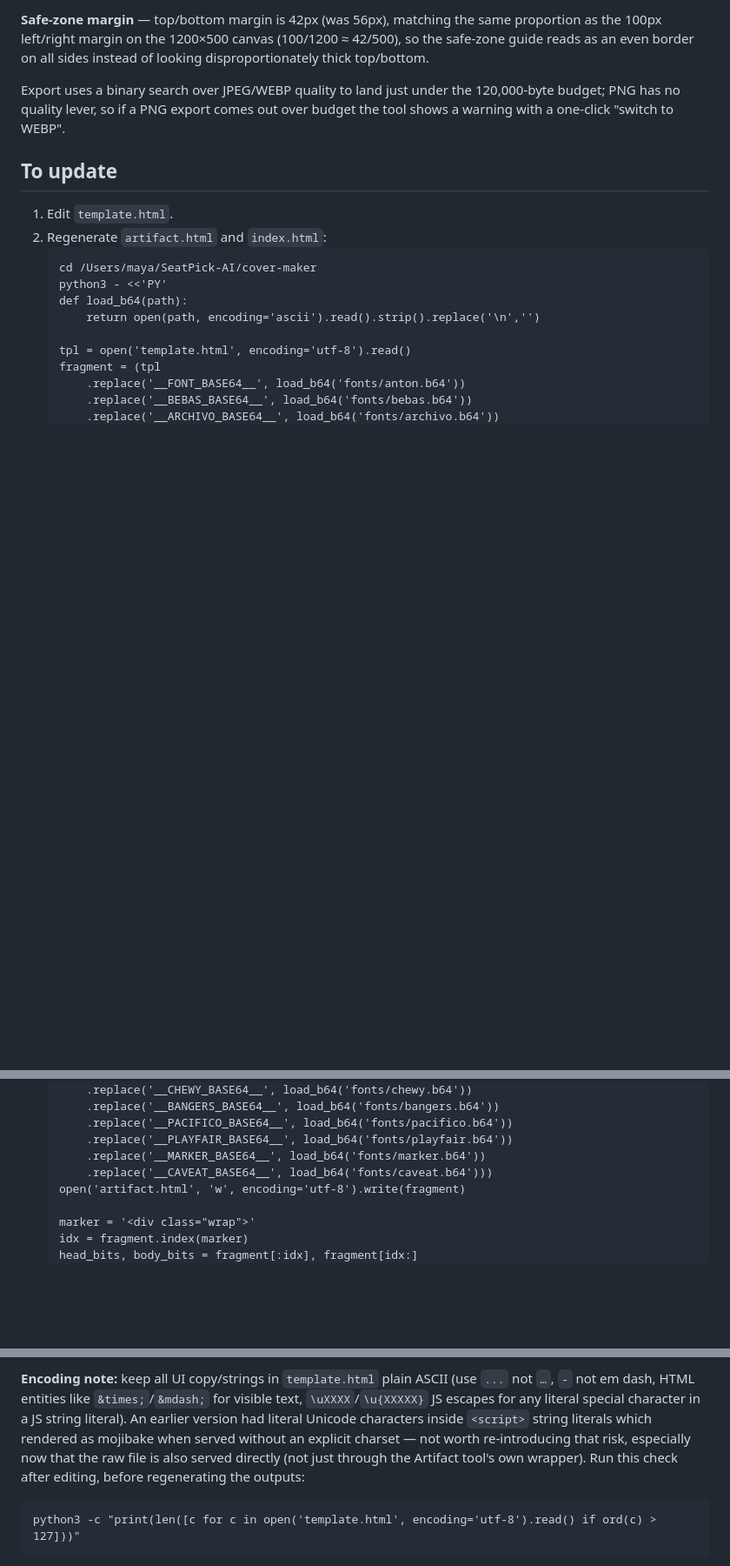
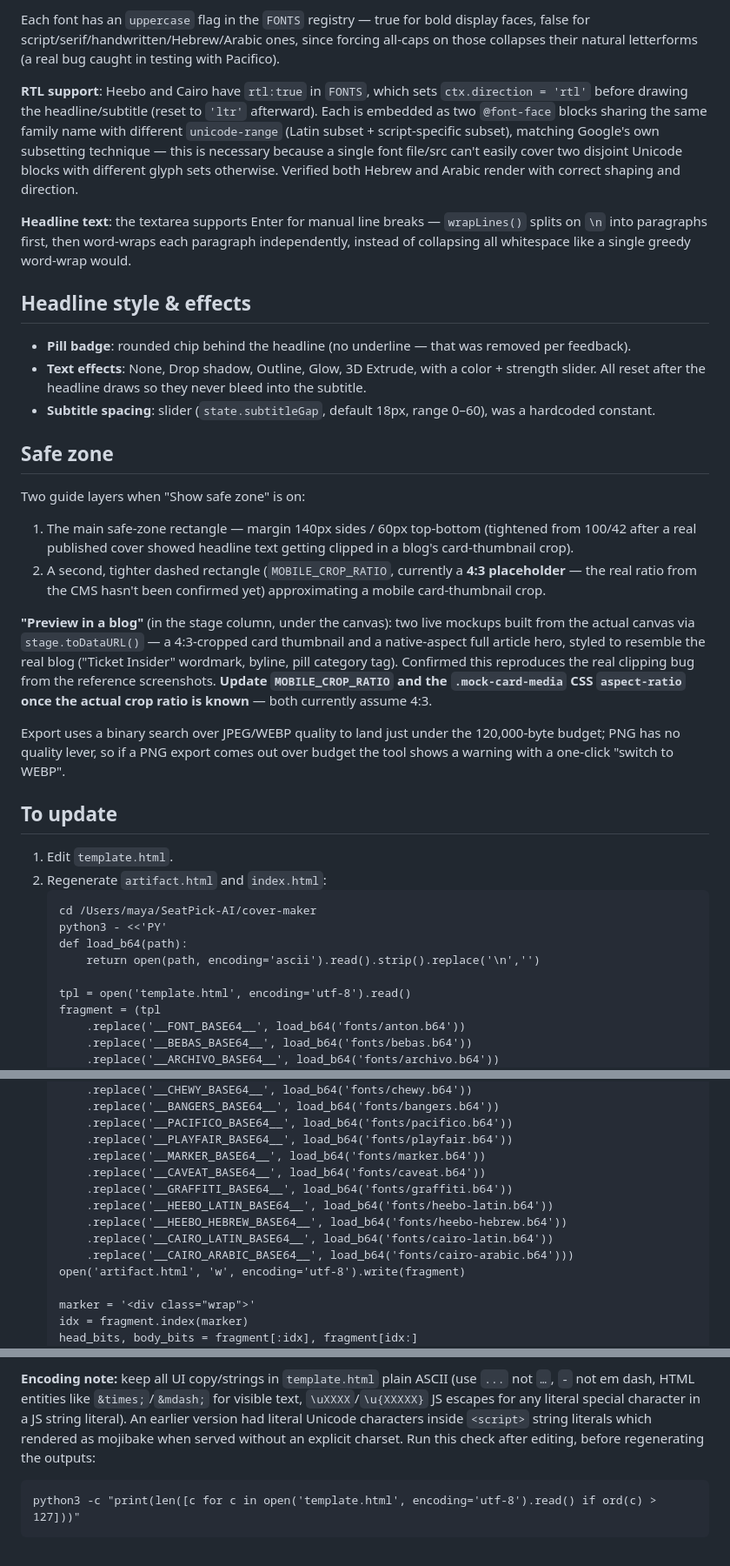
Before and after one commit to seatpick/cover-maker, a Markdown page: README.md, 3 parts joined by grey strips. Shown at 87% size. Rendered like a GitHub page; blank space fills up the shorter version.

Commit message:
Rewrite README for the cleanup/RTL/logo/multi-line/safe-zone round
Co-Authored-By: Claude Sonnet 5 <noreply@anthropic.com>

````diff
--- a/README.md
+++ b/README.md
@@ -124,8 +109,51 @@ user content, not style.
 
-**Safe-zone margin** — top/bottom margin is 42px (was 56px), matching the
-same proportion as the 100px left/right margin on the 1200×500 canvas
-(100/1200 ≈ 42/500), so the safe-zone guide reads as an even border on all
-sides instead of looking disproportionately thick top/bottom.
+Each font has an `uppercase` flag in the `FONTS` registry — true for bold
+display faces, false for script/serif/handwritten/Hebrew/Arabic ones,
+since forcing all-caps on those collapses their natural letterforms (a
+real bug caught in testing with Pacifico).
+
+**RTL support**: Heebo and Cairo have `rtl:true` in `FONTS`, which sets
+`ctx.direction = 'rtl'` before drawing the headline/subtitle (reset to
+`'ltr'` afterward). Each is embedded as two `@font-face` blocks sharing
+the same family name with different `unicode-range` (Latin subset +
+script-specific subset), matching Google's own subsetting technique —
+this is necessary because a single font file/src can't easily cover two
+disjoint Unicode blocks with different glyph sets otherwise. Verified
+both Hebrew and Arabic render with correct shaping and direction.
+
+**Headline text**: the textarea supports Enter for manual line breaks —
+`wrapLines()` splits on `\n` into paragraphs first, then word-wraps each
+paragraph independently, instead of collapsing all whitespace like a
+single greedy word-wrap would.
+
+## Headline style & effects
+
+- **Pill badge**: rounded chip behind the headline (no underline — that
+  was removed per feedback).
+- **Text effects**: None, Drop shadow, Outline, Glow, 3D Extrude, with a
+  color + strength slider. All reset after the headline draws so they
+  never bleed into the subtitle.
+- **Subtitle spacing**: slider (`state.subtitleGap`, default 18px, range
+  0–60), was a hardcoded constant.
+
+## Safe zone
+
+Two guide layers when "Show safe zone" is on:
+1. The main safe-zone rectangle — margin 140px sides / 60px top-bottom
+   (tightened from 100/42 after a real published cover showed headline
+   text getting clipped in a blog's card-thumbnail crop).
+2. A second, tighter dashed rectangle (`MOBILE_CROP_RATIO`, currently a
+   **4:3 placeholder** — the real ratio from the CMS hasn't been
+   confirmed yet) approximating a mobile card-thumbnail crop.
+
+**"Preview in a blog"** (in the stage column, under the canvas): two live
+mockups built from the actual canvas via `stage.toDataURL()` — a
+4:3-cropped card thumbnail and a native-aspect full article hero, styled
+to resemble the real blog ("Ticket Insider" wordmark, byline, pill
+category tag). Confirmed this reproduces the real clipping bug from the
+reference screenshots. **Update `MOBILE_CROP_RATIO` and the `.mock-card-media`
+CSS `aspect-ratio` once the actual crop ratio is known** — both currently
+assume 4:3.
 
 Export uses a binary search over JPEG/WEBP quality to land just under the
 120,000-byte budget; PNG has no quality lever, so if a PNG export comes out
@@ -152,7 +180,12 @@ over budget the tool shows a warning with a one-click "switch to WEBP".
        .replace('__PACIFICO_BASE64__', load_b64('fonts/pacifico.b64'))
        .replace('__PLAYFAIR_BASE64__', load_b64('fonts/playfair.b64'))
        .replace('__MARKER_BASE64__', load_b64('fonts/marker.b64'))
-       .replace('__CAVEAT_BASE64__', load_b64('fonts/caveat.b64')))
+       .replace('__CAVEAT_BASE64__', load_b64('fonts/caveat.b64'))
+       .replace('__GRAFFITI_BASE64__', load_b64('fonts/graffiti.b64'))
+       .replace('__HEEBO_LATIN_BASE64__', load_b64('fonts/heebo-latin.b64'))
+       .replace('__HEEBO_HEBREW_BASE64__', load_b64('fonts/heebo-hebrew.b64'))
+       .replace('__CAIRO_LATIN_BASE64__', load_b64('fonts/cairo-latin.b64'))
+       .replace('__CAIRO_ARABIC_BASE64__', load_b64('fonts/cairo-arabic.b64')))
    open('artifact.html', 'w', encoding='utf-8').write(fragment)
 
    marker = '<div class="wrap">'
@@ -182,9 +215,7 @@ over budget the tool shows a warning with a one-click "switch to WEBP".
 for visible text, `\uXXXX`/`\u{XXXXX}` JS escapes for any literal special
 character in a JS string literal). An earlier version had literal Unicode
 characters inside `<script>` string literals which rendered as mojibake
-when served without an explicit charset — not worth re-introducing that
-risk, especially now that the raw file is also served directly (not just
-through the Artifact tool's own wrapper). Run this check after editing,
+when served without an explicit charset. Run this check after editing,
 before regenerating the outputs:
 ```
 python3 -c "print(len([c for c in open('template.html', encoding='utf-8').read() if ord(c) > 127]))"
````
Also changed, not shown: other parts of README.md (+72 -87 lines).
